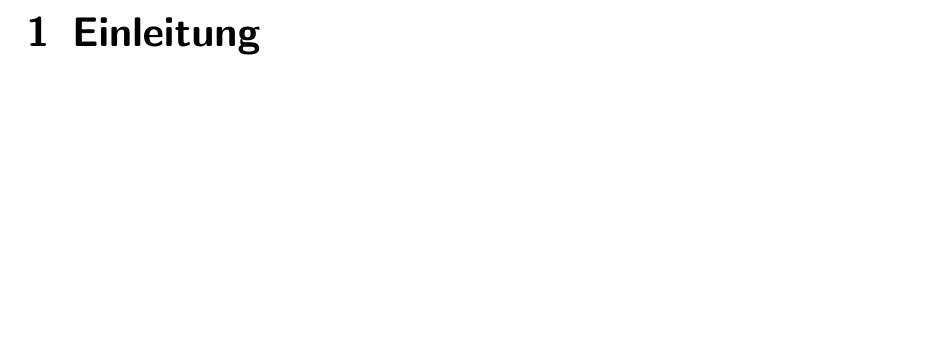
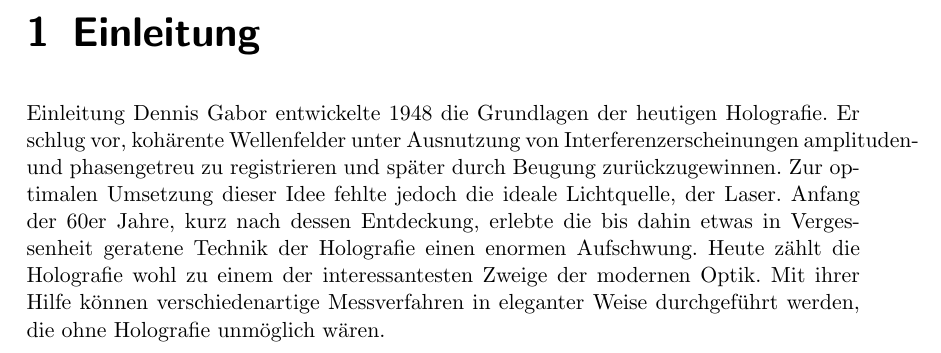
Before and after one commit to jimipb/holo, a LaTeX document (holo.tex, which reads Kap/einleitung.tex): part of page 3 of 4, cut so that both start at the same text, the shorter picture padded with empty space. Compiled offline with pdfLaTeX.

Commit message:
Update einleitung.tex

```diff
--- a/Kap/einleitung.tex
+++ b/Kap/einleitung.tex
@@ -1 +1,8 @@
 \chapter{Einleitung}
+Einleitung
+Dennis Gabor entwickelte 1948 die Grundlagen der heutigen Holografie.
+Er schlug vor, kohärente Wellenfelder unter Ausnutzung von Interferenzerscheinungen amplituden- und phasengetreu zu registrieren und später durch Beugung zurückzugewinnen.
+Zur optimalen Umsetzung dieser Idee fehlte jedoch die ideale Lichtquelle, der Laser.
+Anfang der 60er Jahre, kurz nach dessen Entdeckung, erlebte die bis dahin etwas in Vergessenheit geratene Technik der Holografie einen enormen Aufschwung.
+Heute zählt die Holografie wohl zu einem der interessantesten Zweige der modernen Optik.
+Mit ihrer Hilfe können verschiedenartige Messverfahren in eleganter Weise durchgeführt werden, die ohne Holografie unmöglich wären.
```
